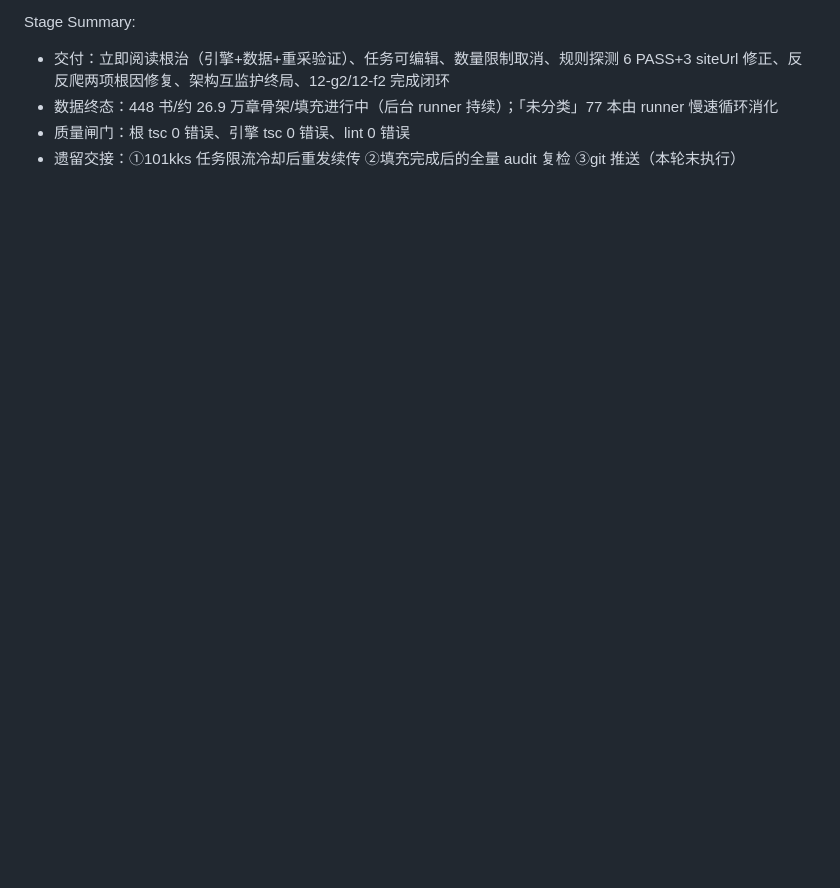
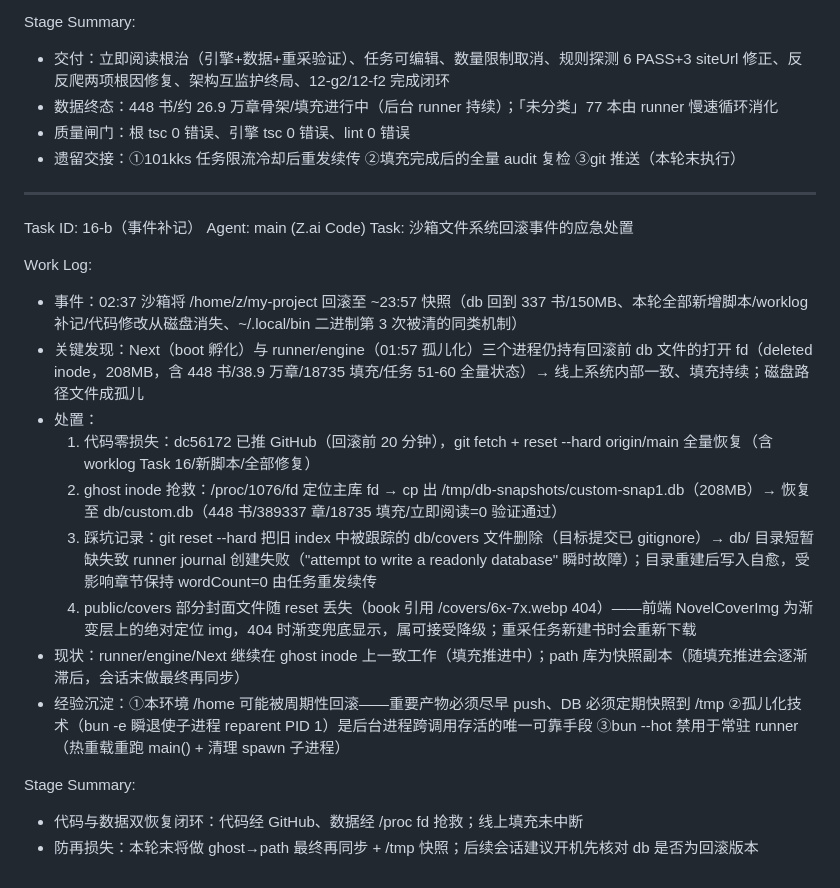
Before and after one commit to u4399com-beep/novel-admin-1.0.0, a Markdown page: worklog.md, the part around the change. Rendered like a GitHub page; blank space fills up the shorter version.

Commit message:
worklog: 沙箱回滚事件处置补记（ghost inode 抢救+代码经 GitHub 恢复）

```diff
--- a/worklog.md
+++ b/worklog.md
@@ -393,3 +393,23 @@ Stage Summary:
 - 数据终态：448 书/约 26.9 万章骨架/填充进行中（后台 runner 持续）；「未分类」77 本由 runner 慢速循环消化
 - 质量闸门：根 tsc 0 错误、引擎 tsc 0 错误、lint 0 错误
 - 遗留交接：①101kks 任务限流冷却后重发续传 ②填充完成后的全量 audit 复检 ③git 推送（本轮末执行）
+
+---
+Task ID: 16-b（事件补记）
+Agent: main (Z.ai Code)
+Task: 沙箱文件系统回滚事件的应急处置
+
+Work Log:
+- 事件：02:37 沙箱将 /home/z/my-project 回滚至 ~23:57 快照（db 回到 337 书/150MB、本轮全部新增脚本/worklog 补记/代码修改从磁盘消失、~/.local/bin 二进制第 3 次被清的同类机制）
+- 关键发现：Next（boot 孵化）与 runner/engine（01:57 孤儿化）三个进程仍持有回滚前 db 文件的打开 fd（deleted inode，208MB，含 448 书/38.9 万章/18735 填充/任务 51-60 全量状态）→ 线上系统内部一致、填充持续；磁盘路径文件成孤儿
+- 处置：
+  1. 代码零损失：dc56172 已推 GitHub（回滚前 20 分钟），git fetch + reset --hard origin/main 全量恢复（含 worklog Task 16/新脚本/全部修复）
+  2. ghost inode 抢救：/proc/1076/fd 定位主库 fd → cp 出 /tmp/db-snapshots/custom-snap1.db（208MB）→ 恢复至 db/custom.db（448 书/389337 章/18735 填充/立即阅读=0 验证通过）
+  3. 踩坑记录：git reset --hard 把旧 index 中被跟踪的 db/covers 文件删除（目标提交已 gitignore）→ db/ 目录短暂缺失致 runner journal 创建失败（"attempt to write a readonly database" 瞬时故障）；目录重建后写入自愈，受影响章节保持 wordCount=0 由任务重发续传
+  4. public/covers 部分封面文件随 reset 丢失（book 引用 /covers/6x-7x.webp 404）——前端 NovelCoverImg 为渐变层上的绝对定位 img，404 时渐变兜底显示，属可接受降级；重采任务新建书时会重新下载
+- 现状：runner/engine/Next 继续在 ghost inode 上一致工作（填充推进中）；path 库为快照副本（随填充推进会逐渐滞后，会话末做最终再同步）
+- 经验沉淀：①本环境 /home 可能被周期性回滚——重要产物必须尽早 push、DB 必须定期快照到 /tmp ②孤儿化技术（bun -e 瞬退使子进程 reparent PID 1）是后台进程跨调用存活的唯一可靠手段 ③bun --hot 禁用于常驻 runner（热重载重跑 main() + 清理 spawn 子进程）
+
+Stage Summary:
+- 代码与数据双恢复闭环：代码经 GitHub、数据经 /proc fd 抢救；线上填充未中断
+- 防再损失：本轮末将做 ghost→path 最终再同步 + /tmp 快照；后续会话建议开机先核对 db 是否为回滚版本
```
